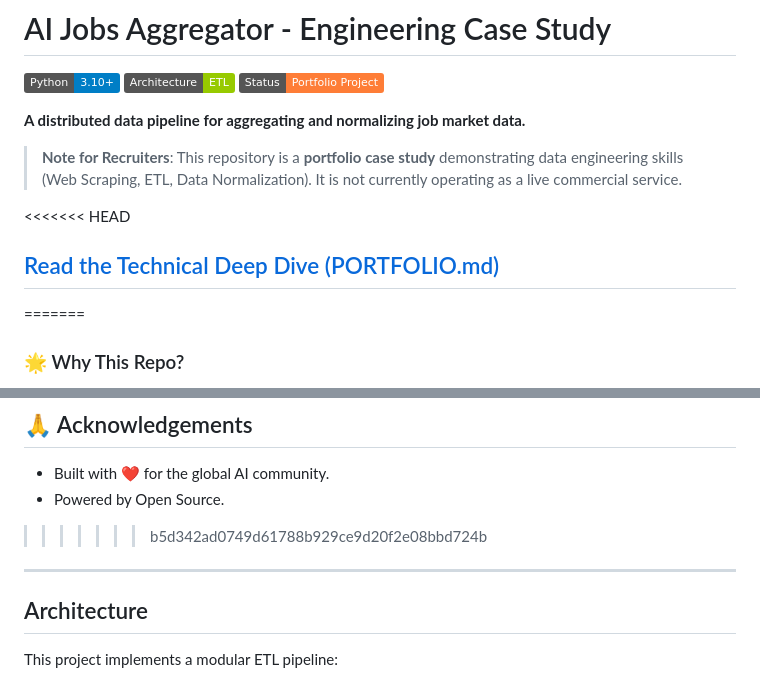
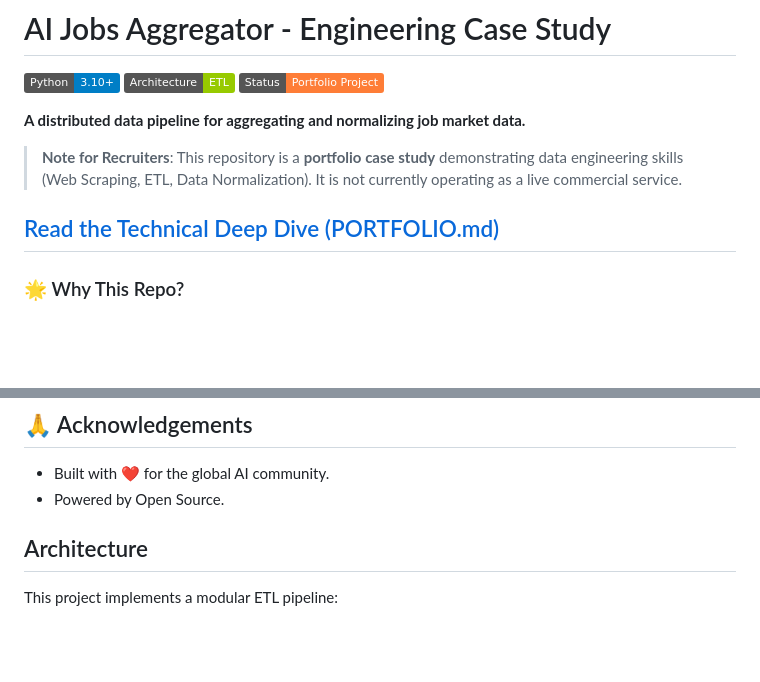
Before and after one commit to Venkatesh188/ai-jobs, a Markdown page: README.md, 2 parts joined by grey strips. Drawn GitHub-style; badges without logos; blank space fills up the shorter version.

Commit message:
Clean up README and remove merge conflict artifacts
Removed merge conflict markers and clarified project purpose.

```diff
--- a/README.md
+++ b/README.md
@@ -8,9 +8,8 @@
 
 > **Note for Recruiters**: This repository is a **portfolio case study** demonstrating data engineering skills (Web Scraping, ETL, Data Normalization). It is not currently operating as a live commercial service.
 
-<<<<<<< HEAD
 ##  [Read the Technical Deep Dive (PORTFOLIO.md)](./PORTFOLIO.md)
-=======
+
 ### 🌟 Why This Repo?
 - **🛂 Visa Sponsorship Focus**: We prioritize listings that are friendly to international talent.
 - **⚡ Hourly Updates**: Our bots run 24/7 to bring you the freshest jobs before anyone else.
@@ -121,9 +120,6 @@ MIT License - Free to use, modify, and distribute.
 ## 🙏 Acknowledgements
 - Built with ❤️ for the global AI community.
 - Powered by Open Source.
->>>>>>> b5d342ad0749d61788b929ce9d20f2e08bbd724b
-
----
 
 ##  Architecture
 This project implements a modular ETL pipeline:
```
